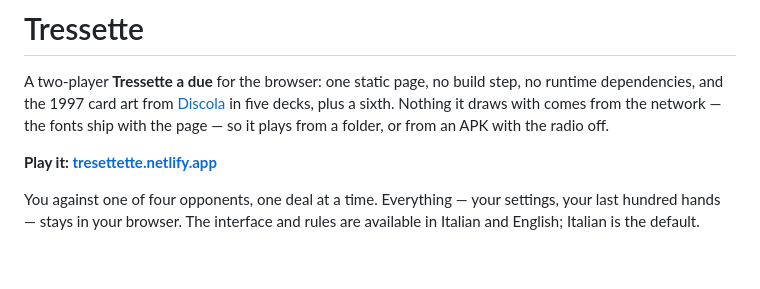
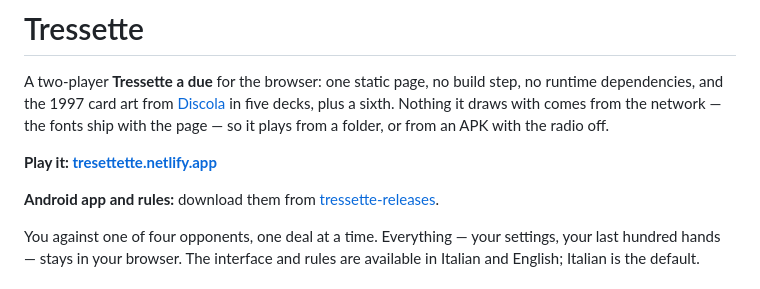
Before and after one commit to diegoami/Tressette, a Markdown page: README.md, the part around the change. Drawn GitHub-style; blank space fills up the shorter version.

Commit message:
README: link source and release repositories
Co-Authored-By: Claude Sonnet 5.5 <noreply@anthropic.com>

```diff
--- a/README.md
+++ b/README.md
@@ -7,6 +7,8 @@ Nothing it draws with comes from the network — the fonts ship with the page
 so it plays from a folder, or from an APK with the radio off.
 
 **Play it: [tresettette.netlify.app](https://tresettette.netlify.app)**
+
+**Android app and rules:** download them from [tressette-releases](https://github.com/diegoami/tressette-releases).
 
 You against one of four opponents, one deal at a time. Everything — your
 settings, your last hundred hands — stays in your browser. The interface and
```
